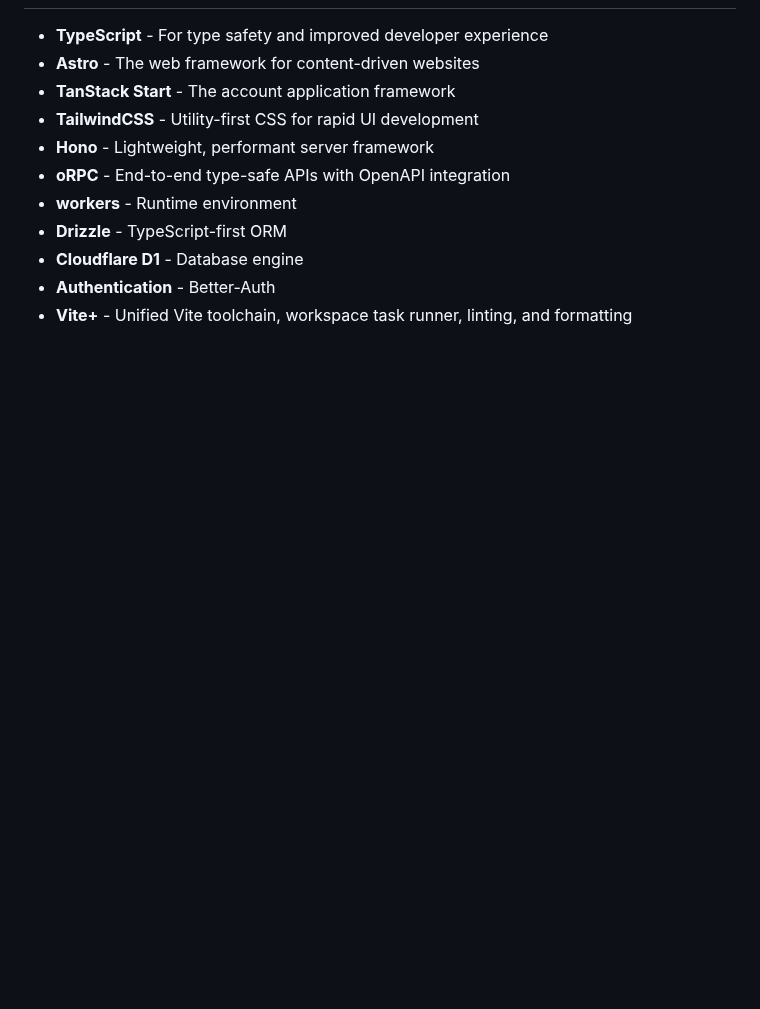
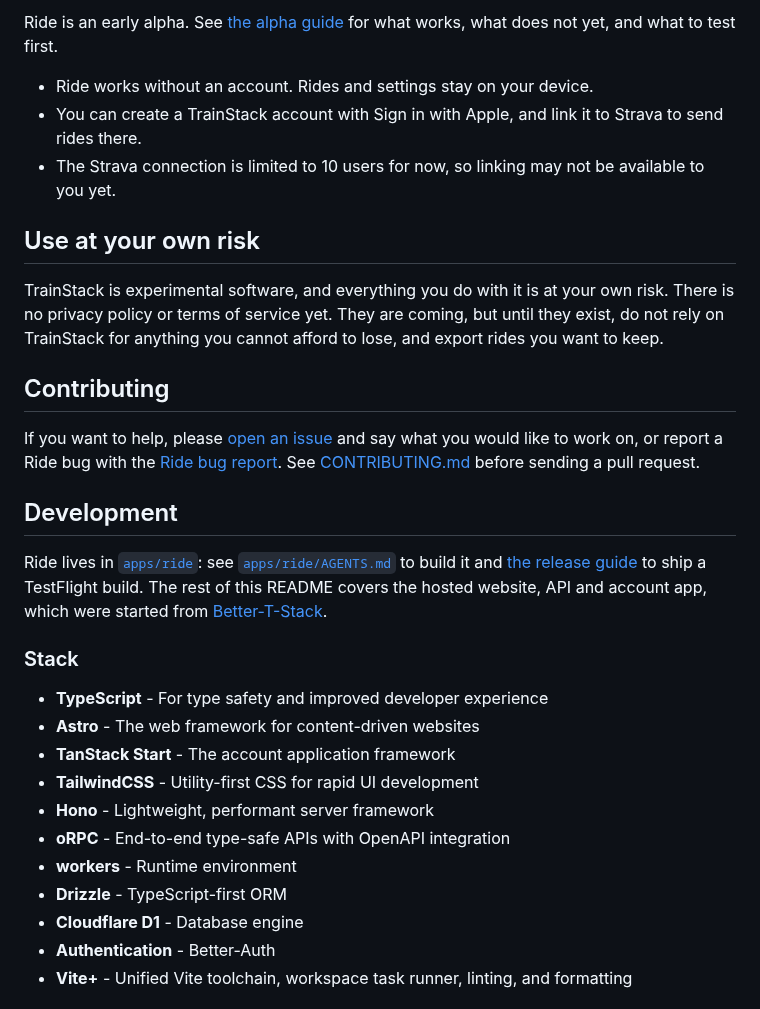
Before and after one commit to richard-better/trainstack, a Markdown page: README.md, the part around one of its changes. Drawn GitHub-style; blank space fills up the shorter version.

```diff
--- a/README.md
+++ b/README.md
@@ -10,3 +26,33 @@ Ride is the native app for iPhone, iPad, Mac and Apple Watch, in [`apps/ride`](a
+Ride is an early alpha. See [the alpha guide](docs/ride-alpha.md) for what works, what does
+not yet, and what to test first.
+
+- Ride works without an account. Rides and settings stay on your device.
+- You can create a TrainStack account with Sign in with Apple, and link it to Strava to send
+  rides there.
+- The Strava connection is limited to 10 users for now, so linking may not be available to you
+  yet.
+
+## Use at your own risk
+
+TrainStack is experimental software, and everything you do with it is at your own risk. There
+is no privacy policy or terms of service yet. They are coming, but until they exist, do not
+rely on TrainStack for anything you cannot afford to lose, and export rides you want to keep.
+
+## Contributing
+
+If you want to help, please [open an issue](https://github.com/richard-better/trainstack/issues/new)
+and say what you would like to work on, or report a Ride bug with the
+[Ride bug report](https://github.com/richard-better/trainstack/issues/new?template=ride-bug.yml).
+See [CONTRIBUTING.md](CONTRIBUTING.md) before sending a pull request.
+
+## Development
+
+Ride lives in [`apps/ride`](apps/ride): see [`apps/ride/AGENTS.md`](apps/ride/AGENTS.md) to
+build it and [the release guide](docs/ride-release.md) to ship a TestFlight build. The rest of
+this README covers the hosted website, API and account app, which were started from
+[Better-T-Stack](https://github.com/AmanVarshney01/create-better-t-stack).
+
+### Stack
 
 - **TypeScript** - For type safety and improved developer experience
 - **Astro** - The web framework for content-driven websites
```
Also changed, not shown: other parts of README.md (+28 -12 lines), docs/images/ride-history.png (added), docs/images/ride-player.png (added), docs/images/ride-today.png (added).
